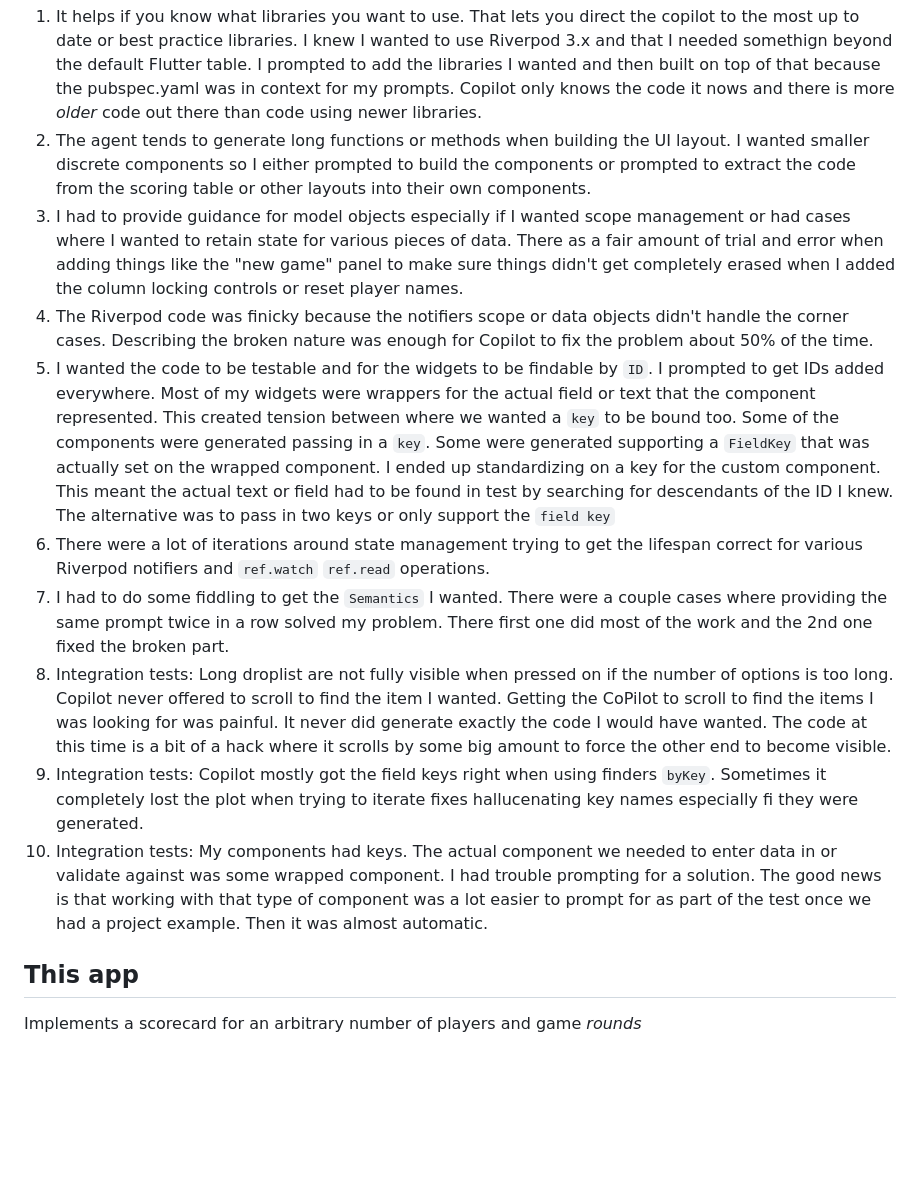
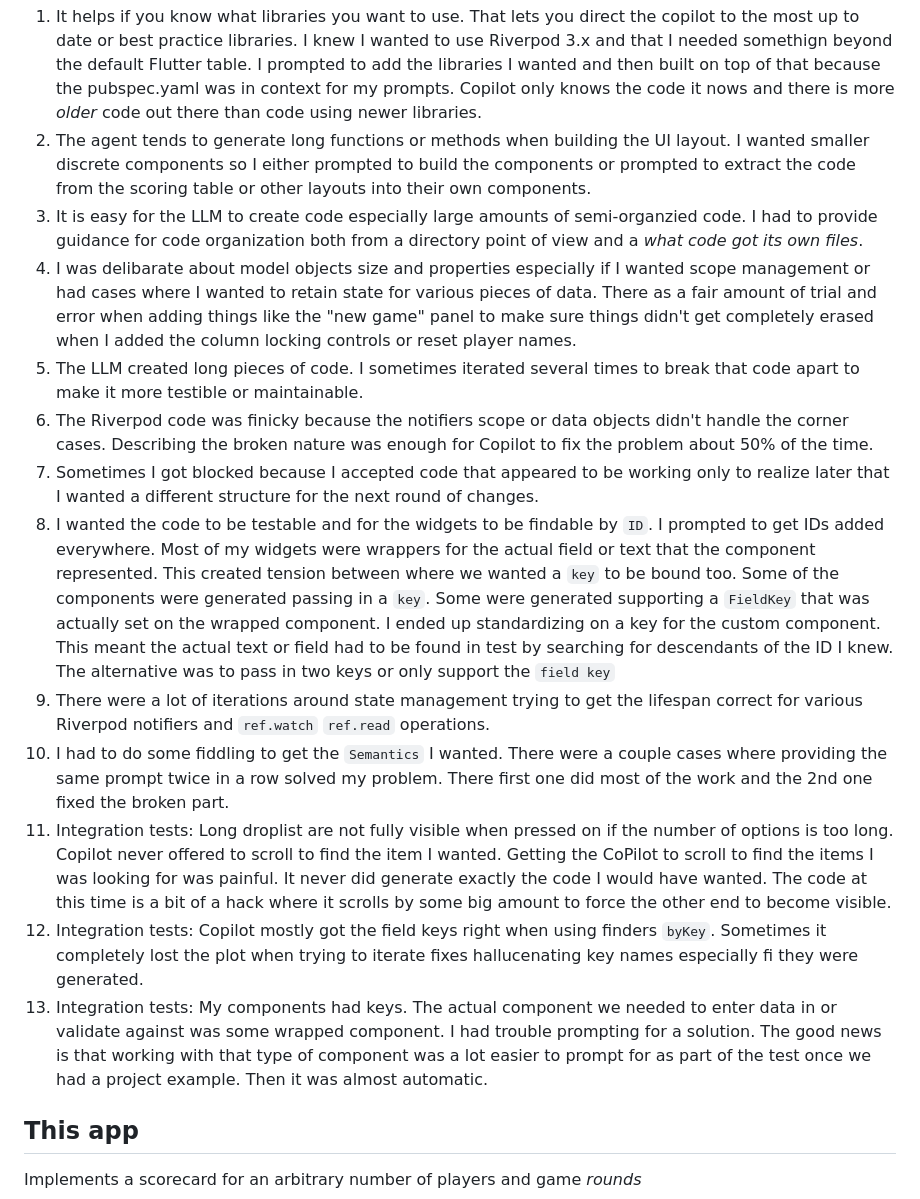
Before and after one commit to freemansoft/fs-game-score, a Markdown page: README.md, the part around the change. GitHub-like rendering; blank space fills up the shorter version.

Commit message:
More README for video

```diff
--- a/README.md
+++ b/README.md
@@ -8,14 +8,17 @@ Lessons learned.
 
 1. It helps if you know what libraries you want to use. That lets you direct the copilot to the most up to date or best practice libraries.  I knew I wanted to use Riverpod 3.x and that I needed somethign beyond the default Flutter table. I prompted to add the libraries I wanted and then built on top of that because the pubspec.yaml was in context for my prompts. Copilot only knows the code it nows and there is more _older_ code out there than code using newer libraries.
 2. The agent tends to generate long functions or methods when building the UI layout. I wanted smaller discrete components so I either prompted to build the components or prompted to extract the code from the scoring table or other layouts into their own components.
-3. I had to provide guidance for model objects especially if I wanted scope management or had cases where I wanted to retain state for various pieces of data.  There as a fair amount of trial and error when adding things like the "new game" panel to make sure things didn't get completely erased when I added the column locking controls or reset player names.
-4. The Riverpod code was finicky because the notifiers scope or data objects didn't handle the corner cases.  Describing the broken nature was enough for Copilot to fix the problem about 50% of the time.
-5. I wanted the code to be testable and for the widgets to be findable by `ID`. I prompted to get IDs added everywhere. Most of my widgets were wrappers for the actual field or text that the component represented.  This created tension between where we wanted a `key` to be bound too.  Some of the components were generated passing in a `key`.  Some were generated supporting a `FieldKey` that was actually set on the wrapped component. I ended up standardizing on a key for the custom component.  This meant the actual text or field had to be found in test by searching for descendants of the ID I knew. The alternative was to pass in two keys or only support the `field key`
-6. There were a lot of iterations around state management trying to get the lifespan correct for various Riverpod notifiers and `ref.watch` `ref.read` operations.
-7. I had to do some fiddling to get the `Semantics` I wanted.  There were a couple cases where providing the same prompt twice in a row solved my problem.  There first one did most of the work and the 2nd one fixed the broken part.
-8. Integration tests: Long droplist are not fully visible when pressed on if the number of options is too long. Copilot never offered to scroll to find the item I wanted. Getting the CoPilot to scroll to find the items I was looking for was painful.  It never did generate exactly the code I would have wanted. The code at this time is a bit of a hack where it scrolls by some big amount to force the other end to become visible.
-9. Integration tests: Copilot mostly got the field keys right when using finders `byKey`. Sometimes it completely lost the plot when trying to iterate fixes hallucenating key names especially fi they were generated.
-10. Integration tests: My components had keys.  The actual component we needed to enter data in or validate against was some wrapped component. I had trouble prompting for a solution. The good news is that working with that type of component was a lot easier to prompt for as part of the test once we had a project example. Then it was almost automatic.
+3. It is easy for the LLM to create code especially large amounts of semi-organzied code. I had to provide guidance for code organization both from a directory point of view and a _what code got its own files_.
+4. I was delibarate about model objects size and properties especially if I wanted scope management or had cases where I wanted to retain state for various pieces of data.  There as a fair amount of trial and error when adding things like the "new game" panel to make sure things didn't get completely erased when I added the column locking controls or reset player names.
+5. The LLM created long pieces of code.  I sometimes iterated several times to break that code apart to make it more testible or maintainable.
+6. The Riverpod code was finicky because the notifiers scope or data objects didn't handle the corner cases.  Describing the broken nature was enough for Copilot to fix the problem about 50% of the time.
+7. Sometimes I got blocked because I accepted code that appeared to be working only to realize later that I wanted a different structure for the next round of changes.
+8. I wanted the code to be testable and for the widgets to be findable by `ID`. I prompted to get IDs added everywhere. Most of my widgets were wrappers for the actual field or text that the component represented.  This created tension between where we wanted a `key` to be bound too.  Some of the components were generated passing in a `key`.  Some were generated supporting a `FieldKey` that was actually set on the wrapped component. I ended up standardizing on a key for the custom component.  This meant the actual text or field had to be found in test by searching for descendants of the ID I knew. The alternative was to pass in two keys or only support the `field key`
+9. There were a lot of iterations around state management trying to get the lifespan correct for various Riverpod notifiers and `ref.watch` `ref.read` operations.
+10. I had to do some fiddling to get the `Semantics` I wanted.  There were a couple cases where providing the same prompt twice in a row solved my problem.  There first one did most of the work and the 2nd one fixed the broken part.
+11. Integration tests: Long droplist are not fully visible when pressed on if the number of options is too long. Copilot never offered to scroll to find the item I wanted. Getting the CoPilot to scroll to find the items I was looking for was painful.  It never did generate exactly the code I would have wanted. The code at this time is a bit of a hack where it scrolls by some big amount to force the other end to become visible.
+12. Integration tests: Copilot mostly got the field keys right when using finders `byKey`. Sometimes it completely lost the plot when trying to iterate fixes hallucenating key names especially fi they were generated.
+13. Integration tests: My components had keys.  The actual component we needed to enter data in or validate against was some wrapped component. I had trouble prompting for a solution. The good news is that working with that type of component was a lot easier to prompt for as part of the test once we had a project example. Then it was almost automatic.
 
 ## This app
 
```
